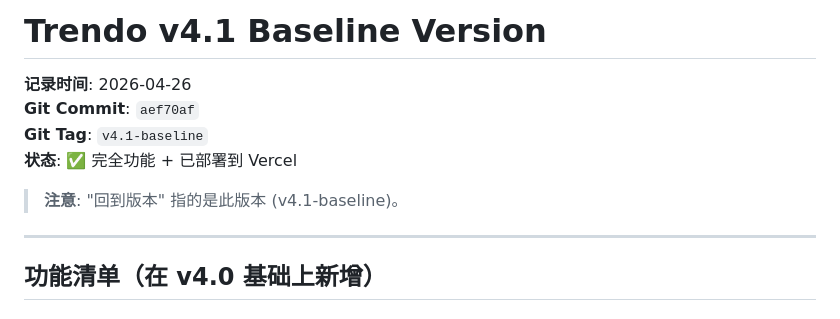
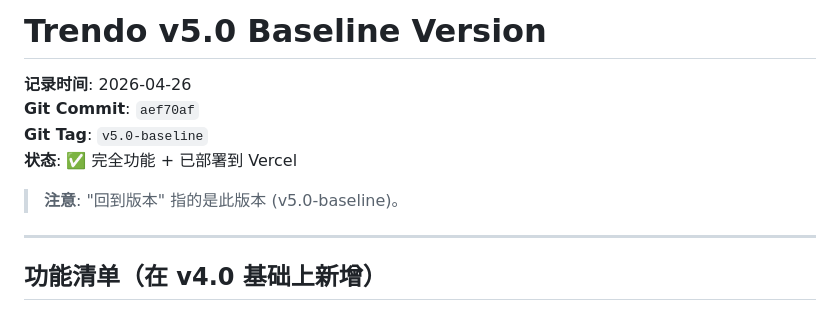
Before and after one commit to yind0927/Trendo, a Markdown page: BASELINE_VERSION.md, the part around the change. Drawn GitHub-style.

Commit message:
docs: rename baseline to v5.0
https://claude.ai/code/session_01XMAC9fTRDHhpzwCR2LGcJ4

```diff
--- a/BASELINE_VERSION.md
+++ b/BASELINE_VERSION.md
@@ -1,11 +1,11 @@
-# Trendo v4.1 Baseline Version
+# Trendo v5.0 Baseline Version
 
 **记录时间**: 2026-04-26
 **Git Commit**: `aef70af`
-**Git Tag**: `v4.1-baseline`
+**Git Tag**: `v5.0-baseline`
 **状态**: ✅ 完全功能 + 已部署到 Vercel
 
-> **注意**: "回到版本" 指的是此版本 (v4.1-baseline)。
+> **注意**: "回到版本" 指的是此版本 (v5.0-baseline)。
 
 ---
 
```
